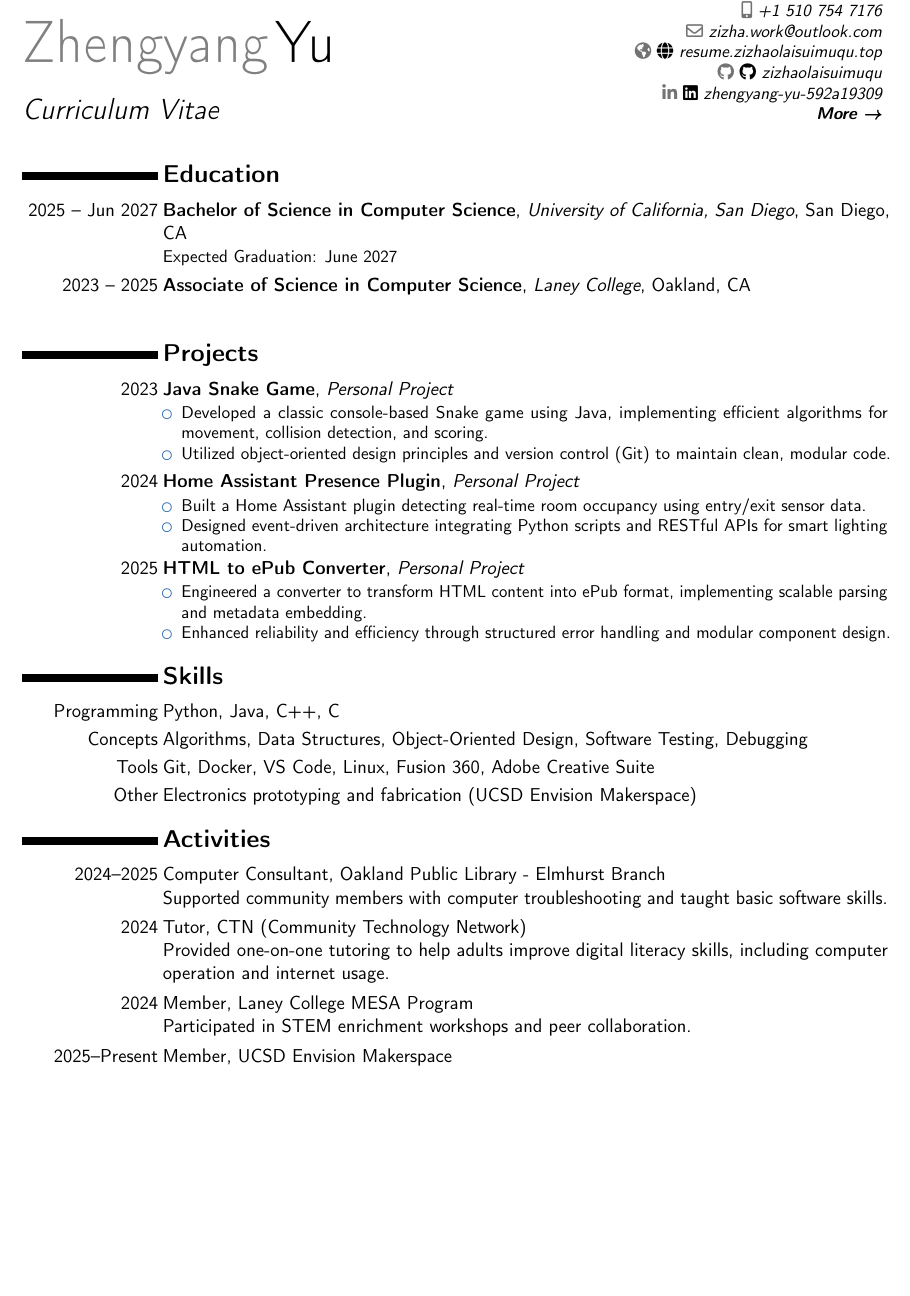
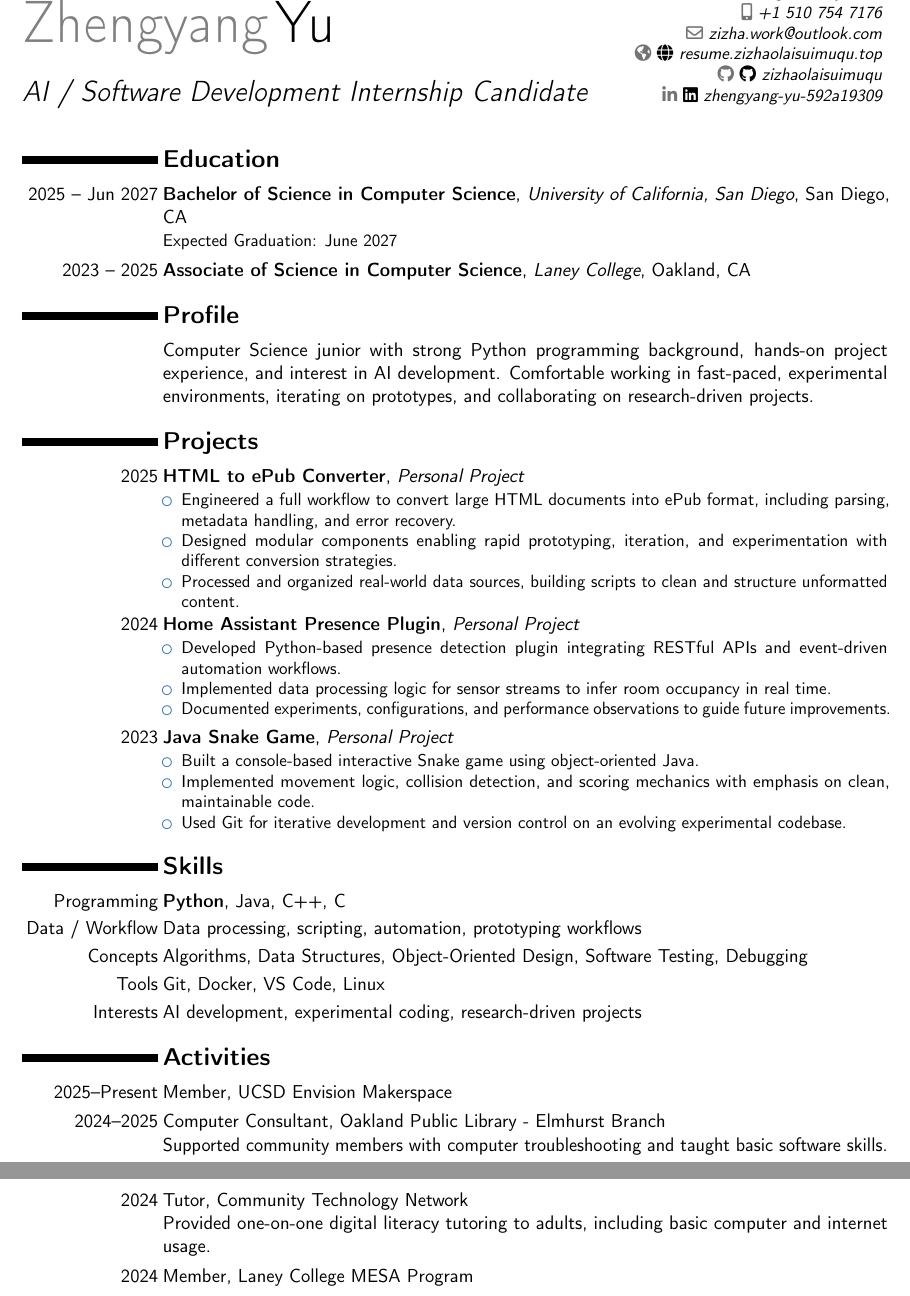
Before and after one commit to zizhaolaisuimuqu/resume, a LaTeX CV (resume.tex): part of the page before the commit and two parts of pages 1 and 2 of 2 after it, the two joined at a grey line, cut so that both start at the same text, the shorter picture padded with empty space. Compiled offline with pdfLaTeX.

Commit message:
Refine resume for AI development internship focus

```diff
--- a/resume.tex
+++ b/resume.tex
@@ -1,22 +1,19 @@
 \documentclass[11pt,a4paper,sans]{moderncv}
 
-% moderncv themes
 \moderncvstyle{classic}
 \moderncvcolor{blue}
 
-% character encoding and geometry
 \usepackage[utf8]{inputenc}
 \usepackage[scale=0.85]{geometry}
 
-% layout tuning
-\setlength{\hintscolumnwidth}{2.8cm} % wider timeline column
+\setlength{\hintscolumnwidth}{2.8cm}
 \setlength{\separatorcolumnwidth}{1mm}
-\renewcommand*{\sectionfont}{\Large\bfseries\sffamily} % larger section titles
+\renewcommand*{\sectionfont}{\Large\bfseries\sffamily}
 \renewcommand*{\subsectionfont}{\normalsize\bfseries\sffamily}
 
 % personal data
 \name{Zhengyang}{Yu}
-\title{Curriculum Vitae}
+\title{AI / Software Development Internship Candidate}
 \address{San Diego \& Bay Area}{}{}
 \phone[mobile]{+1~510~754~7176}
 \email{zhy079@ucsd.edu}
@@ -24,7 +21,6 @@
 \social[github]{\faGithub~zizhaolaisuimuqu}
 \social[linkedin]{\faLinkedin~zhengyang-yu-592a19309}
 \homepage{\faGlobe~resume.zizhaolaisuimuqu.top}
-\extrainfo{\httplink{aboutme.zizhaolaisuimuqu.top}}\extrainfo{\href{https://aboutme.zizhaolaisuimuqu.top}{\textbf{More →}}}
 
 \begin{document}
 \makecvtitle
@@ -33,68 +29,72 @@
 %----------------------------------------------------------------------------------------
 %   EDUCATION SECTION
 %----------------------------------------------------------------------------------------
-
 \section{Education}
 \cventry{2025 -- Jun 2027}{Bachelor of Science in Computer Science}{University of California, San Diego}{San Diego, CA}{}{
 Expected Graduation: June 2027
 }
 
-\cventry{2023 -- 2025}{Associate of Science in Computer Science}{Laney College}{Oakland, CA}{}{
-% GPA: N/A
+\cventry{2023 -- 2025}{Associate of Science in Computer Science}{Laney College}{Oakland, CA}{}{}
+
+%----------------------------------------------------------------------------------------
+%   SUMMARY SECTION
+%----------------------------------------------------------------------------------------
+\section{Profile}
+\cvitem{}{
+Computer Science junior with strong Python programming background, hands-on project experience, and interest in AI development. Comfortable working in fast-paced, experimental environments, iterating on prototypes, and collaborating on research-driven projects.
 }
 
 %----------------------------------------------------------------------------------------
 %   PROJECTS SECTION
 %----------------------------------------------------------------------------------------
+\section{Projects}
 
-\section{Projects}
-\cventry{2023}{\textbf{Java Snake Game}}{Personal Project}{}{}{
+\cventry{2025}{\textbf{HTML to ePub Converter}}{Personal Project}{}{}{
 \begin{itemize}
-\item Developed a classic console-based Snake game using Java, implementing efficient algorithms for movement, collision detection, and scoring.
-\item Utilized object-oriented design principles and version control (Git) to maintain clean, modular code.
+\item Engineered a full workflow to convert large HTML documents into ePub format, including parsing, metadata handling, and error recovery.
+\item Designed modular components enabling rapid prototyping, iteration, and experimentation with different conversion strategies.
+\item Processed and organized real-world data sources, building scripts to clean and structure unformatted content.
 \end{itemize}
 }
 
 \cventry{2024}{\textbf{Home Assistant Presence Plugin}}{Personal Project}{}{}{
 \begin{itemize}
-\item Built a Home Assistant plugin detecting real-time room occupancy using entry/exit sensor data.
-\item Designed event-driven architecture integrating Python scripts and RESTful APIs for smart lighting automation.
+\item Developed Python-based presence detection plugin integrating RESTful APIs and event-driven automation workflows.
+\item Implemented data processing logic for sensor streams to infer room occupancy in real time.
+\item Documented experiments, configurations, and performance observations to guide future improvements.
 \end{itemize}
 }
 
-\cventry{2025}{\textbf{HTML to ePub Converter}}{Personal Project}{}{}{
+\cventry{2023}{\textbf{Java Snake Game}}{Personal Project}{}{}{
 \begin{itemize}
-\item Engineered a converter to transform HTML content into ePub format, implementing scalable parsing and metadata embedding.
-\item Enhanced reliability and efficiency through structured error handling and modular component design.
+\item Built a console-based interactive Snake game using object-oriented Java.
+\item Implemented movement logic, collision detection, and scoring mechanics with emphasis on clean, maintainable code.
+\item Used Git for iterative development and version control on an evolving experimental codebase.
 \end{itemize}
 }
 
 %----------------------------------------------------------------------------------------
 %   SKILLS SECTION
 %----------------------------------------------------------------------------------------
-
 \section{Skills}
-\cvitem{Programming}{Python, Java, C++, C}
+\cvitem{Programming}{\textbf{Python}, Java, C++, C}
+\cvitem{Data / Workflow}{Data processing, scripting, automation, prototyping workflows}
 \cvitem{Concepts}{Algorithms, Data Structures, Object-Oriented Design, Software Testing, Debugging}
-\cvitem{Tools}{Git, Docker, VS Code, Linux, Fusion 360, Adobe Creative Suite}
-\cvitem{Other}{Electronics prototyping and fabrication (UCSD Envision Makerspace)}
+\cvitem{Tools}{Git, Docker, VS Code, Linux}
+\cvitem{Interests}{AI development, experimental coding, research-driven projects}
 
 %----------------------------------------------------------------------------------------
 %   ACTIVITIES SECTION
 %----------------------------------------------------------------------------------------
+\section{Activities}
+\cvitem{2025--Present}{Member, UCSD Envision Makerspace}
 
-\section{Activities}
 \cvitem{2024--2025}{Computer Consultant, Oakland Public Library - Elmhurst Branch
 \newline Supported community members with computer troubleshooting and taught basic software skills.}
 
-\cvitem{2024}{Tutor, CTN (Community Technology Network)
-\newline Provided one-on-one tutoring to help adults improve digital literacy skills, including computer operation and internet usage.}
+\cvitem{2024}{Tutor, Community Technology Network
+\newline Provided one-on-one digital literacy tutoring to adults, including basic computer and internet usage.}
 
-\cvitem{2024}{Member, Laney College MESA Program
-\newline Participated in STEM enrichment workshops and peer collaboration.}
-
-\cvitem{2025--Present}{Member, UCSD Envision Makerspace
-% \newline Collaborate on cross-disciplinary engineering projects and prototype design tools.
-}
+\cvitem{2024}{Member, Laney College MESA Program}
 
 \end{document}
```
Also changed, not shown: resume.pdf, 2 other files.
